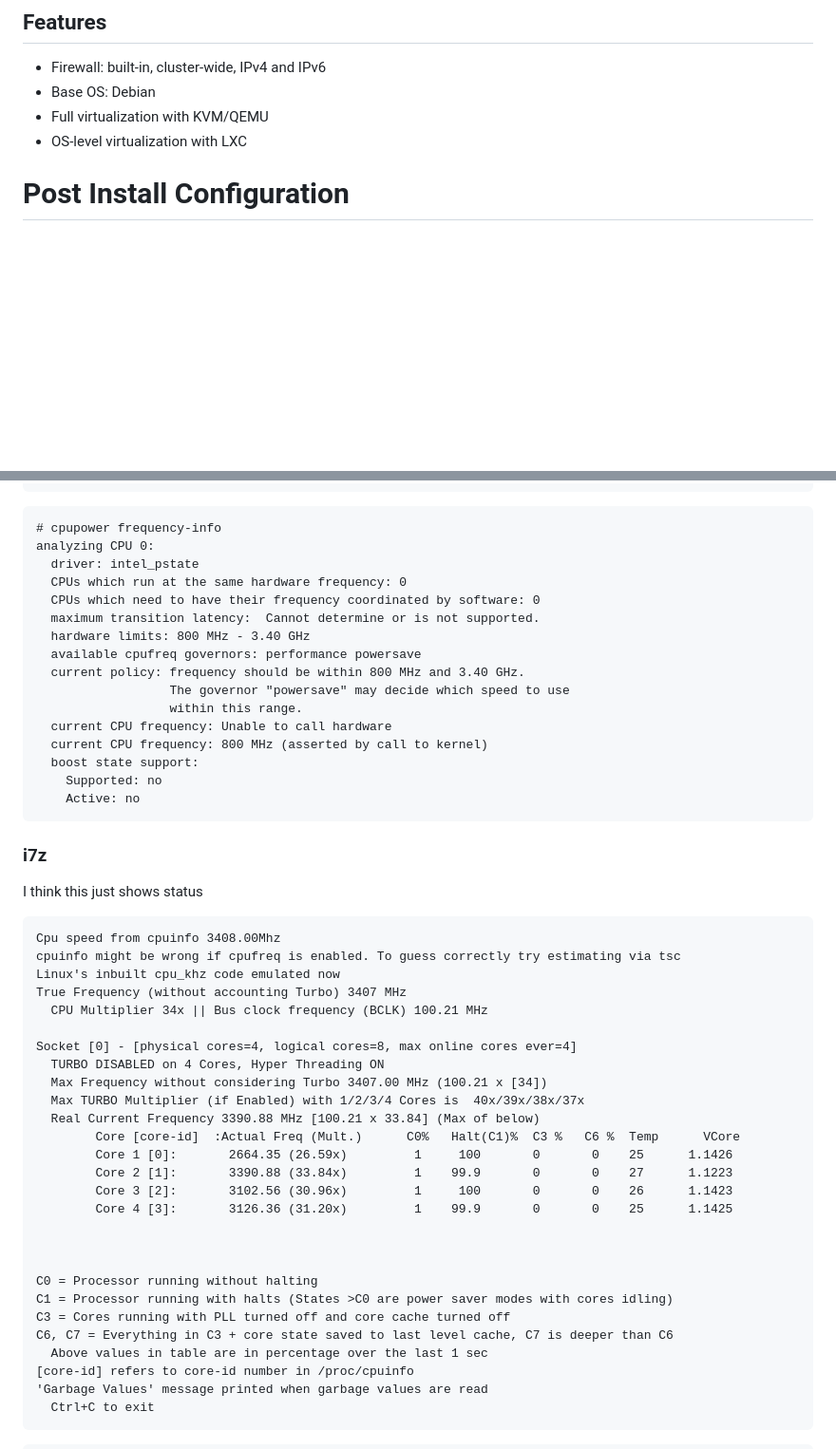
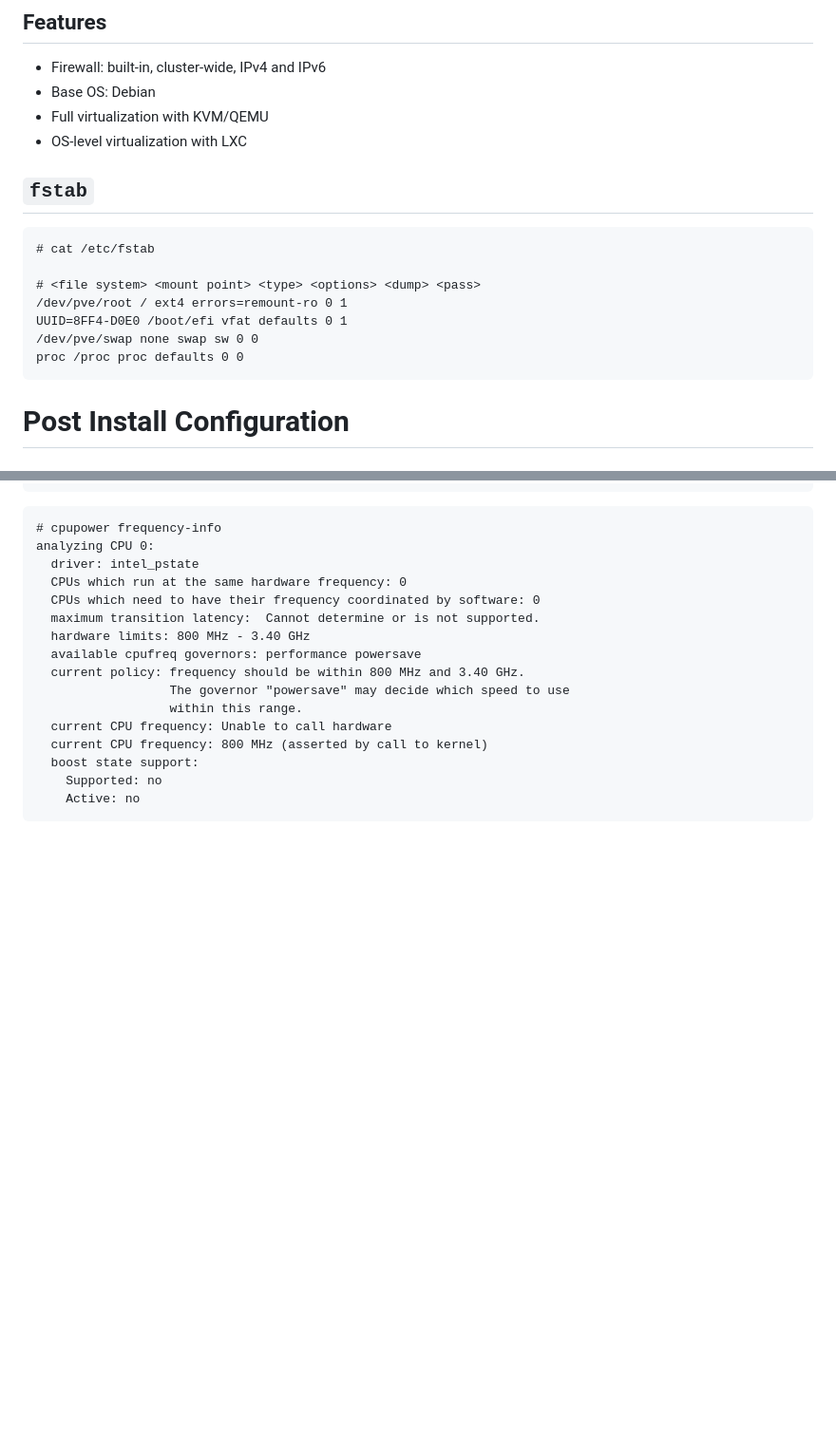
Before and after one commit to walchko/ultron, a Markdown page: docs/proxmox/proxmox.md, 2 parts joined by grey strips. Shown: that part at 95% size. GitHub-like rendering; blank space fills up the shorter version.

````diff
--- a/docs/proxmox/proxmox.md
+++ b/docs/proxmox/proxmox.md
@@ -30,6 +30,18 @@ Proxmox Virtual Environment is a complete, open-source server management platfor
 - Base OS: Debian
 - Full virtualization with KVM/QEMU
 - OS-level virtualization with LXC
+
+## `fstab`
+
+```
+# cat /etc/fstab
+
+# <file system> <mount point> <type> <options> <dump> <pass>
+/dev/pve/root / ext4 errors=remount-ro 0 1
+UUID=8FF4-D0E0 /boot/efi vfat defaults 0 1
+/dev/pve/swap none swap sw 0 0
+proc /proc proc defaults 0 0
+```
 
 # Post Install Configuration
 
@@ -161,39 +163,3 @@ analyzing CPU 0:
   boost state support:
     Supported: no
     Active: no
-```
-
-### i7z
-
-I think this just shows status
-
-```
-Cpu speed from cpuinfo 3408.00Mhz
-cpuinfo might be wrong if cpufreq is enabled. To guess correctly try estimating via tsc
-Linux's inbuilt cpu_khz code emulated now
-True Frequency (without accounting Turbo) 3407 MHz
-  CPU Multiplier 34x || Bus clock frequency (BCLK) 100.21 MHz
-
-Socket [0] - [physical cores=4, logical cores=8, max online cores ever=4]
-  TURBO DISABLED on 4 Cores, Hyper Threading ON
-  Max Frequency without considering Turbo 3407.00 MHz (100.21 x [34])
-  Max TURBO Multiplier (if Enabled) with 1/2/3/4 Cores is  40x/39x/38x/37x
-  Real Current Frequency 3390.88 MHz [100.21 x 33.84] (Max of below)
-        Core [core-id]  :Actual Freq (Mult.)      C0%   Halt(C1)%  C3 %   C6 %  Temp      VCore
-        Core 1 [0]:       2664.35 (26.59x)         1     100       0       0    25      1.1426
-        Core 2 [1]:       3390.88 (33.84x)         1    99.9       0       0    27      1.1223
-        Core 3 [2]:       3102.56 (30.96x)         1     100       0       0    26      1.1423
-        Core 4 [3]:       3126.36 (31.20x)         1    99.9       0       0    25      1.1425
-
-
-
-C0 = Processor running without halting
-C1 = Processor running with halts (States >C0 are power saver modes with cores idling)
-C3 = Cores running with PLL turned off and core cache turned off
-C6, C7 = Everything in C3 + core state saved to last level cache, C7 is deeper than C6
-  Above values in table are in percentage over the last 1 sec
-[core-id] refers to core-id number in /proc/cpuinfo
-'Garbage Values' message printed when garbage values are read
-  Ctrl+C to exit
-```
-
````
Also changed, not shown: other parts of docs/proxmox/proxmox.md (+1 -74 lines).
